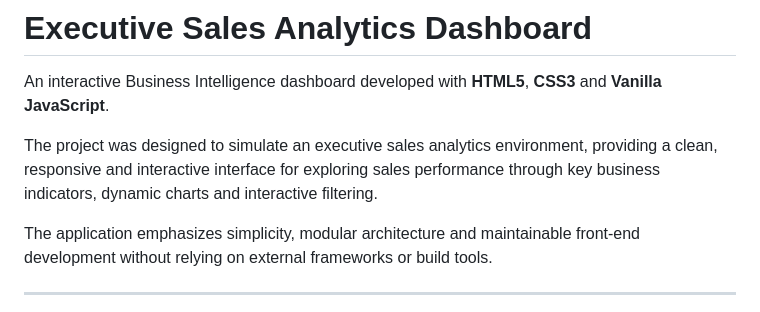
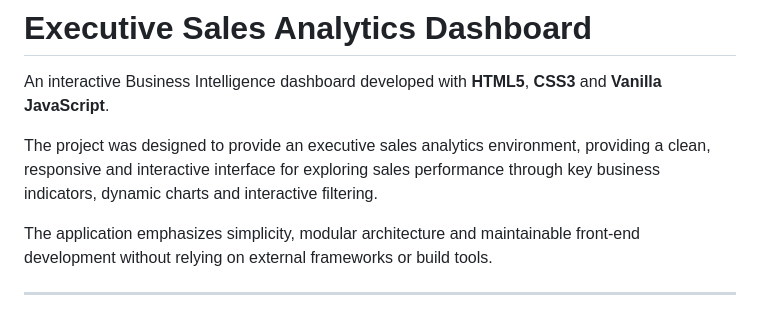
Before and after one commit to marcelapritoyevsky/Executive-Sales-Analytics-Dashboard, a Markdown page: README.md, the part around the change. GitHub-like rendering.

```diff
--- a/README.md
+++ b/README.md
@@ -2,7 +2,7 @@
 
 An interactive Business Intelligence dashboard developed with **HTML5**, **CSS3** and **Vanilla JavaScript**.
 
-The project was designed to simulate an executive sales analytics environment, providing a clean, responsive and interactive interface for exploring sales performance through key business indicators, dynamic charts and interactive filtering.
+The project was designed to provide an executive sales analytics environment, providing a clean, responsive and interactive interface for exploring sales performance through key business indicators, dynamic charts and interactive filtering.
 
 The application emphasizes simplicity, modular architecture and maintainable front-end development without relying on external frameworks or build tools.
 
```
